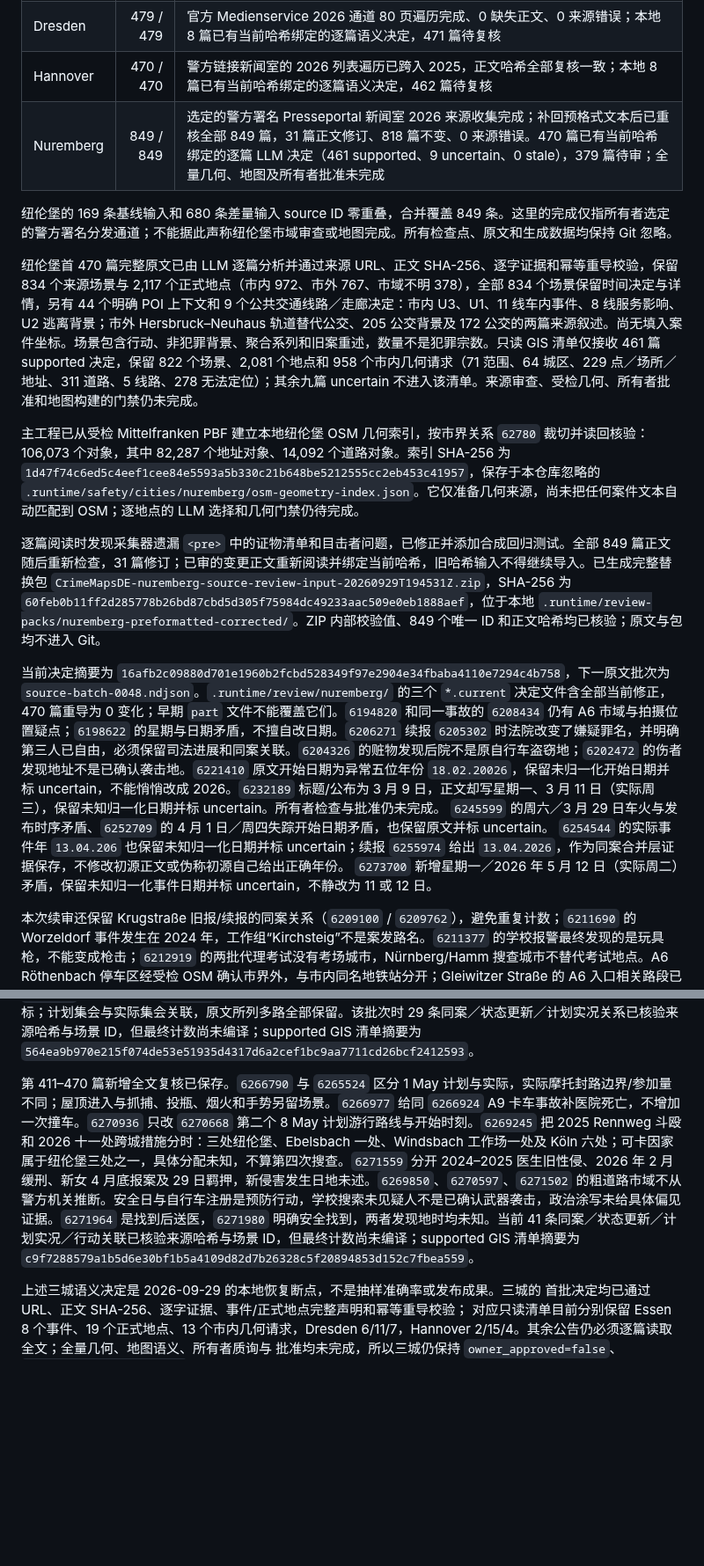
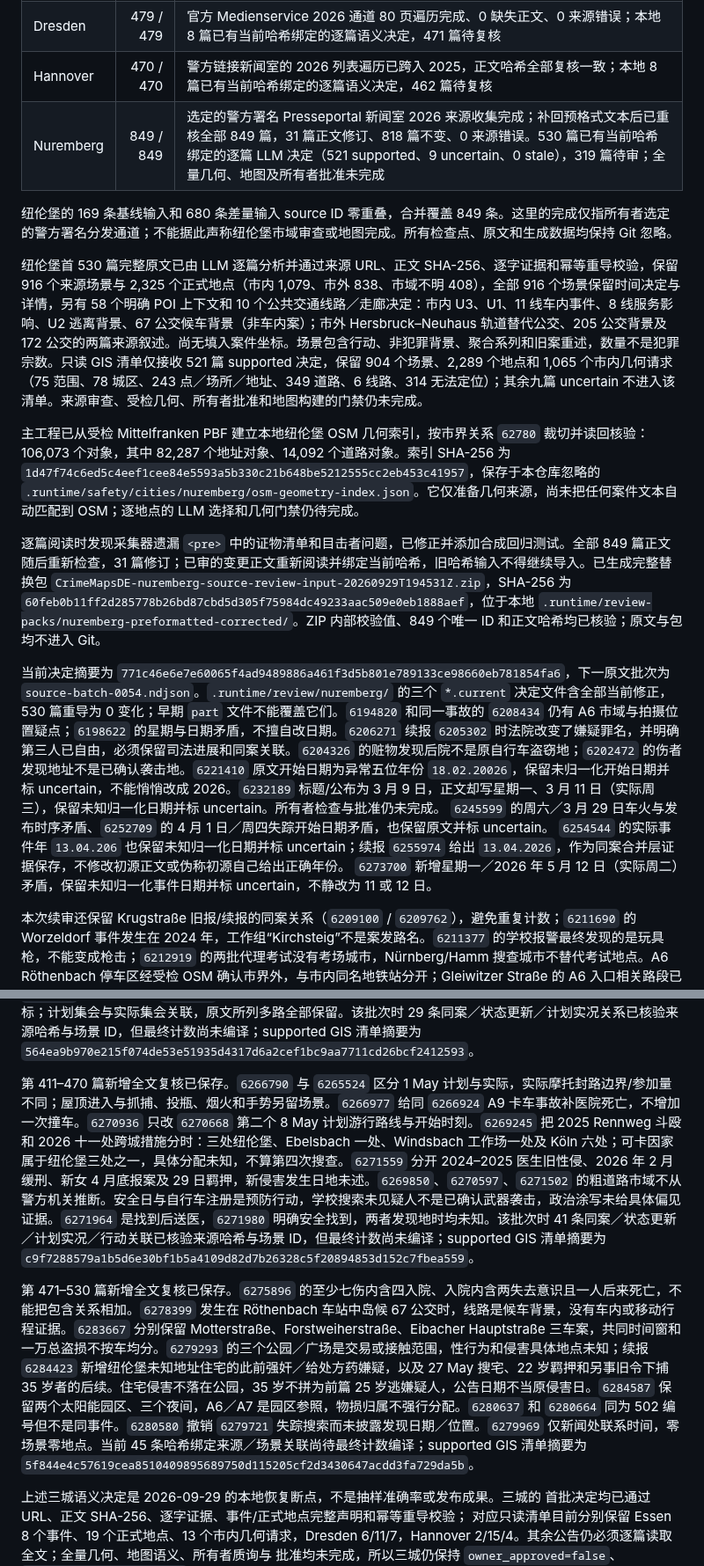
Before and after one commit to LN6666/CrimeMapsDE-Cities-11-14, a Markdown page: README.md, 2 parts joined by grey strips. Shown at 88% size. Drawn GitHub-style; blank space fills up the shorter version.

Commit message:
Record Nuremberg semantic review through 530 sources

```diff
--- a/README.md
+++ b/README.md
@@ -20,17 +20,17 @@
 | Essen | 402 / 402 | 警方原生档案 2026 通道遍历完成；可见首段摘要与后续正文已一并重抓，402 条来源哈希全部更新，0 缺失正文、0 来源错误；本地 8 篇已有当前哈希绑定的逐篇语义决定，394 篇待复核 |
 | Dresden | 479 / 479 | 官方 Medienservice 2026 通道 80 页遍历完成、0 缺失正文、0 来源错误；本地 8 篇已有当前哈希绑定的逐篇语义决定，471 篇待复核 |
 | Hannover | 470 / 470 | 警方链接新闻室的 2026 列表遍历已跨入 2025，正文哈希全部复核一致；本地 8 篇已有当前哈希绑定的逐篇语义决定，462 篇待复核 |
-| Nuremberg | 849 / 849 | 选定的警方署名 Presseportal 新闻室 2026 来源收集完成；补回预格式文本后已重核全部 849 篇，31 篇正文修订、818 篇不变、0 来源错误。470 篇已有当前哈希绑定的逐篇 LLM 决定（461 supported、9 uncertain、0 stale），379 篇待审；全量几何、地图及所有者批准未完成 |
+| Nuremberg | 849 / 849 | 选定的警方署名 Presseportal 新闻室 2026 来源收集完成；补回预格式文本后已重核全部 849 篇，31 篇正文修订、818 篇不变、0 来源错误。530 篇已有当前哈希绑定的逐篇 LLM 决定（521 supported、9 uncertain、0 stale），319 篇待审；全量几何、地图及所有者批准未完成 |
 
 纽伦堡的 169 条基线输入和 680 条差量输入 source ID 零重叠，合并覆盖 849 条。这里的完成仅指所有者选定的警方署名分发通道；不能据此声称纽伦堡市域审查或地图完成。所有检查点、原文和生成数据均保持 Git 忽略。
 
-纽伦堡首 470 篇完整原文已由 LLM 逐篇分析并通过来源 URL、正文 SHA-256、逐字证据和幂等重导校验，保留 834 个来源场景与 2,117 个正式地点（市内 972、市外 767、市域不明 378），全部 834 个场景保留时间决定与详情，另有 44 个明确 POI 上下文和 9 个公共交通线路／走廊决定：市内 U3、U1、11 线车内事件、8 线服务影响、U2 逃离背景；市外 Hersbruck–Neuhaus 轨道替代公交、205 公交背景及 172 公交的两篇来源叙述。尚无填入案件坐标。场景包含行动、非犯罪背景、聚合系列和旧案重述，数量不是犯罪宗数。只读 GIS 清单仅接收 461 篇 supported 决定，保留 822 个场景、2,081 个地点和 958 个市内几何请求（71 范围、64 城区、229 点／场所／地址、311 道路、5 线路、278 无法定位）；其余九篇 uncertain 不进入该清单。来源审查、受检几何、所有者批准和地图构建的门禁仍未完成。
+纽伦堡首 530 篇完整原文已由 LLM 逐篇分析并通过来源 URL、正文 SHA-256、逐字证据和幂等重导校验，保留 916 个来源场景与 2,325 个正式地点（市内 1,079、市外 838、市域不明 408），全部 916 个场景保留时间决定与详情，另有 58 个明确 POI 上下文和 10 个公共交通线路／走廊决定：市内 U3、U1、11 线车内事件、8 线服务影响、U2 逃离背景、67 公交候车背景（非车内案）；市外 Hersbruck–Neuhaus 轨道替代公交、205 公交背景及 172 公交的两篇来源叙述。尚无填入案件坐标。场景包含行动、非犯罪背景、聚合系列和旧案重述，数量不是犯罪宗数。只读 GIS 清单仅接收 521 篇 supported 决定，保留 904 个场景、2,289 个地点和 1,065 个市内几何请求（75 范围、78 城区、243 点／场所／地址、349 道路、6 线路、314 无法定位）；其余九篇 uncertain 不进入该清单。来源审查、受检几何、所有者批准和地图构建的门禁仍未完成。
 
 主工程已从受检 Mittelfranken PBF 建立本地纽伦堡 OSM 几何索引，按市界关系 `62780` 裁切并读回核验：106,073 个对象，其中 82,287 个地址对象、14,092 个道路对象。索引 SHA-256 为 `1d47f74c6ed5c4eef1cee84e5593a5b330c21b648be5212555cc2eb453c41957`，保存于本仓库忽略的 `.runtime/safety/cities/nuremberg/osm-geometry-index.json`。它仅准备几何来源，尚未把任何案件文本自动匹配到 OSM；逐地点的 LLM 选择和几何门禁仍待完成。
 
 逐篇阅读时发现采集器遗漏 `<pre>` 中的证物清单和目击者问题，已修正并添加合成回归测试。全部 849 篇正文随后重新检查，31 篇修订；已审的变更正文重新阅读并绑定当前哈希，旧哈希输入不得继续导入。已生成完整替换包 `CrimeMapsDE-nuremberg-source-review-input-20260929T194531Z.zip`，SHA-256 为 `60feb0b11ff2d285778b26bd87cbd5d305f75984dc49233aac509e0eb1888aef`，位于本地 `.runtime/review-packs/nuremberg-preformatted-corrected/`。ZIP 内部校验值、849 个唯一 ID 和正文哈希均已核验；原文与包均不进入 Git。
 
-当前决定摘要为 `16afb2c09880d701e1960b2fcbd528349f97e2904e34fbaba4110e7294c4b758`，下一原文批次为 `source-batch-0048.ndjson`。`.runtime/review/nuremberg/` 的三个 `*.current` 决定文件含全部当前修正，470 篇重导为 0 变化；早期 `part` 文件不能覆盖它们。`6194820` 和同一事故的 `6208434` 仍有 A6 市域与拍摄位置疑点；`6198622` 的星期与日期矛盾，不擅自改日期。`6206271` 续报 `6205302` 时法院改变了嫌疑罪名，并明确第三人已自由，必须保留司法进展和同案关联。`6204326` 的赃物发现后院不是原自行车盗窃地；`6202472` 的伤者发现地址不是已确认袭击地。`6221410` 原文开始日期为异常五位年份 `18.02.20026`，保留未归一化开始日期并标 uncertain，不能悄悄改成 2026。`6232189` 标题/公布为 3 月 9 日，正文却写星期一、3 月 11 日（实际周三），保留未知归一化日期并标 uncertain。所有者检查与批准仍未完成。 `6245599` 的周六／3 月 29 日车火与发布时序矛盾、`6252709` 的 4 月 1 日／周四失踪开始日期矛盾，也保留原文并标 uncertain。 `6254544` 的实际事件年 `13.04.206` 也保留未知归一化日期并标 uncertain；续报 `6255974` 给出 `13.04.2026`，作为同案合并层证据保存，不修改初源正文或伪称初源自己给出正确年份。 `6273700` 新增星期一／2026 年 5 月 12 日（实际周二）矛盾，保留未知归一化事件日期并标 uncertain，不静改为 11 或 12 日。
+当前决定摘要为 `771c46e6e7e60065f4ad9489886a461f3d5b801e789133ce98660eb781854fa6`，下一原文批次为 `source-batch-0054.ndjson`。`.runtime/review/nuremberg/` 的三个 `*.current` 决定文件含全部当前修正，530 篇重导为 0 变化；早期 `part` 文件不能覆盖它们。`6194820` 和同一事故的 `6208434` 仍有 A6 市域与拍摄位置疑点；`6198622` 的星期与日期矛盾，不擅自改日期。`6206271` 续报 `6205302` 时法院改变了嫌疑罪名，并明确第三人已自由，必须保留司法进展和同案关联。`6204326` 的赃物发现后院不是原自行车盗窃地；`6202472` 的伤者发现地址不是已确认袭击地。`6221410` 原文开始日期为异常五位年份 `18.02.20026`，保留未归一化开始日期并标 uncertain，不能悄悄改成 2026。`6232189` 标题/公布为 3 月 9 日，正文却写星期一、3 月 11 日（实际周三），保留未知归一化日期并标 uncertain。所有者检查与批准仍未完成。 `6245599` 的周六／3 月 29 日车火与发布时序矛盾、`6252709` 的 4 月 1 日／周四失踪开始日期矛盾，也保留原文并标 uncertain。 `6254544` 的实际事件年 `13.04.206` 也保留未知归一化日期并标 uncertain；续报 `6255974` 给出 `13.04.2026`，作为同案合并层证据保存，不修改初源正文或伪称初源自己给出正确年份。 `6273700` 新增星期一／2026 年 5 月 12 日（实际周二）矛盾，保留未知归一化事件日期并标 uncertain，不静改为 11 或 12 日。
 
 本次续审还保留 Krugstraße 旧报/续报的同案关系（`6209100` / `6209762`），避免重复计数；`6211690` 的 Worzeldorf 事件发生在 2024 年，工作组“Kirchsteig”不是案发路名。`6211377` 的学校报警最终发现的是玩具枪，不能变成枪击；`6212919` 的两批代理考试没有考场城市，Nürnberg/Hamm 搜查城市不替代考试地点。A6 Röthenbach 停车区经受检 OSM 确认市界外，与市内同名地铁站分开；Gleiwitzer Straße 的 A6 入口相关路段已确认市界内，但红灯停止线的具体匝道仍未知。
 
@@ -44,7 +44,9 @@
 
 第 351–410 篇新增全文复核已保存。`6254488` 的 27 岁刀伤案与同路同日的 `6253410` 66 岁死亡案分开；`6257346` 和 `6257544` 共享编号 367 但来源 ID 与案件不同。`6257346` 重述 3 月 22 日旧袭击，新增 4 月 16 日袭警、Schuckertstraße 再捕及运送中威胁。`6255974` 给同 Erlangen 死亡案补明 2026 日期、羁押和尸检证据。`6260181` 更新 Pappenheim 袭女案出院和羁押，`6260235` 给同珠宝店抢劫补第二人当日 18:15 被捕；均不新增一次旧案。`6265116` 明确同 Fürth 案有 172 公交车内身体攻击，作为后续新增证据保留，不能倒填 `6255212` 的逐源证据。`6265310` 回顾 2025 年 12 月 6 日警察开枪旧案。未知公交线路、医院、发现地仍不造坐标；计划集会与实际集会关联，原文所列多路全部保留。该批次时 29 条同案／状态更新／计划实况关系已核验来源哈希与场景 ID，但最终计数尚未编译；supported GIS 清单摘要为 `564ea9b970e215f074de53e51935d4317d6a2cef1bc9aa7711cd26bcf2412593`。
 
-第 411–470 篇新增全文复核已保存。`6266790` 与 `6265524` 区分 1 May 计划与实际，实际摩托封路边界/参加量不同；屋顶进入与抓捕、投瓶、烟火和手势另留场景。`6266977` 给同 `6266924` A9 卡车事故补医院死亡，不增加一次撞车。`6270936` 只改 `6270668` 第二个 8 May 计划游行路线与开始时刻。`6269245` 把 2025 Rennweg 斗殴和 2026 十一处跨城措施分时：三处纽伦堡、Ebelsbach 一处、Windsbach 工作场一处及 Köln 六处；可卡因家属于纽伦堡三处之一，具体分配未知，不算第四次搜查。`6271559` 分开 2024–2025 医生旧性侵、2026 年 2 月缓刑、新女 4 月底报案及 29 日羁押，新侵害发生日地未述。`6269850`、`6270597`、`6271502` 的粗道路市域不从警方机关推断。安全日与自行车注册是预防行动，学校搜索未见疑人不是已确认武器袭击，政治涂写未给具体偏见证据。`6271964` 是找到后送医，`6271980` 明确安全找到，两者发现地时均未知。当前 41 条同案／状态更新／计划实况／行动关联已核验来源哈希与场景 ID，但最终计数尚未编译；supported GIS 清单摘要为 `c9f7288579a1b5d6e30bf1b5a4109d82d7b26328c5f20894853d152c7fbea559`。
+第 411–470 篇新增全文复核已保存。`6266790` 与 `6265524` 区分 1 May 计划与实际，实际摩托封路边界/参加量不同；屋顶进入与抓捕、投瓶、烟火和手势另留场景。`6266977` 给同 `6266924` A9 卡车事故补医院死亡，不增加一次撞车。`6270936` 只改 `6270668` 第二个 8 May 计划游行路线与开始时刻。`6269245` 把 2025 Rennweg 斗殴和 2026 十一处跨城措施分时：三处纽伦堡、Ebelsbach 一处、Windsbach 工作场一处及 Köln 六处；可卡因家属于纽伦堡三处之一，具体分配未知，不算第四次搜查。`6271559` 分开 2024–2025 医生旧性侵、2026 年 2 月缓刑、新女 4 月底报案及 29 日羁押，新侵害发生日地未述。`6269850`、`6270597`、`6271502` 的粗道路市域不从警方机关推断。安全日与自行车注册是预防行动，学校搜索未见疑人不是已确认武器袭击，政治涂写未给具体偏见证据。`6271964` 是找到后送医，`6271980` 明确安全找到，两者发现地时均未知。该批次时 41 条同案／状态更新／计划实况／行动关联已核验来源哈希与场景 ID，但最终计数尚未编译；supported GIS 清单摘要为 `c9f7288579a1b5d6e30bf1b5a4109d82d7b26328c5f20894853d152c7fbea559`。
+
+第 471–530 篇新增全文复核已保存。`6275896` 的至少七伤内含四入院、入院内含两失去意识且一人后来死亡，不能把包含关系相加。`6278399` 发生在 Röthenbach 车站中岛候 67 公交时，线路是候车背景，没有车内或移动行程证据。`6283667` 分别保留 Motterstraße、Forstweiherstraße、Eibacher Hauptstraße 三车案，共同时间窗和一万总盗损不按车均分。`6279293` 的三个公园／广场是交易或接触范围，性行为和侵害具体地点未知；续报 `6284423` 新增纽伦堡未知地址住宅的此前强奸／给处方药嫌疑，以及 27 May 搜宅、22 岁羁押和另事旧令下捕 35 岁者的后续。住宅侵害不落在公园，35 岁不拼为前篇 25 岁逃嫌疑人，公告日期不当原侵害日。`6284587` 保留两个太阳能园区、三个夜间，A6／A7 是园区参照，物损归属不强行分配。`6280637` 和 `6280664` 同为 502 编号但不是同事件。`6280580` 撤销 `6279721` 失踪搜索而未披露发现日期／位置。`6279969` 仅新闻处联系时间，零场景零地点。当前 45 条哈希绑定来源／场景关联尚待最终计数编译；supported GIS 清单摘要为 `5f844e4c57619cea8510409895689750d115205cf2d3430647acdd3fa729da5b`。
 
 上述三城语义决定是 2026-09-29 的本地恢复断点，不是抽样准确率或发布成果。三城的
 首批决定均已通过 URL、正文 SHA-256、逐字证据、事件/正式地点完整声明和幂等重导校验；
```
